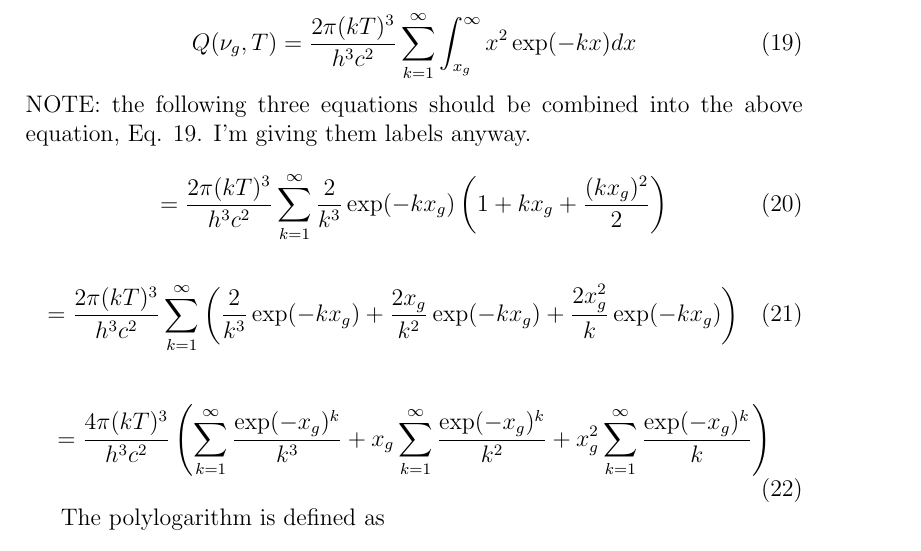
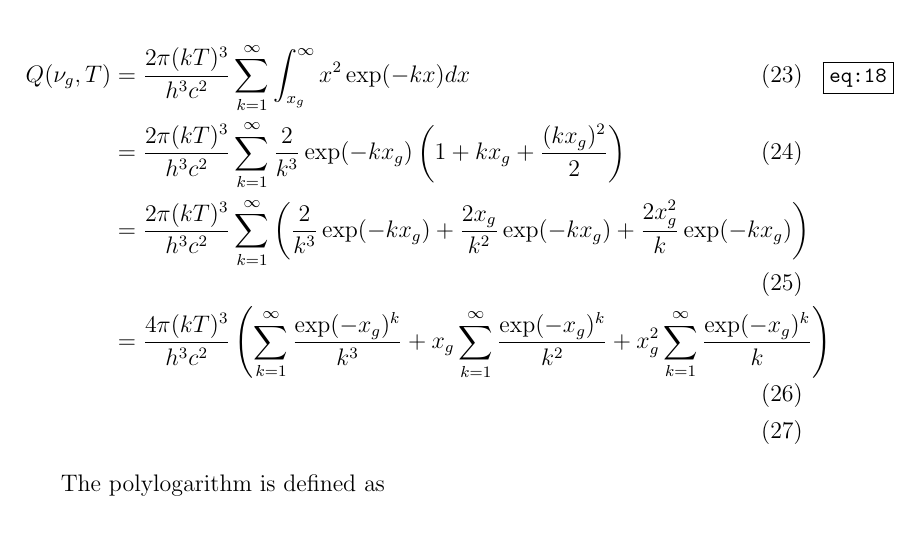
Before and after one commit to jrsmith3/paper-2014-08_incomplete_bose_einstein_integral, a LaTeX paper (main.tex): part of page 4 of 5, cut so that both start at the same text. Compiled offline with pdfLaTeX.

Commit message:
Aligned equations.

```diff
--- a/main.tex
+++ b/main.tex
@@ -8,9 +8,10 @@
 % ================================
 \usepackage{graphicx}
 \graphicspath{{../pics/}}
-% \usepackage{showkeys}
+\usepackage{showkeys}
 % \usepackage{endfloat}
 % \usepackage{url}
+\usepackage{amsmath}
 \usepackage[version=3]{mhchem}
 
 % Document metadata
@@ -178,23 +179,12 @@ Substitute the results of Eq. \ref{} and \ref{} into Eq. \ref{}
 
 \noindent which can be substituted back into Eq. \ref{}.
 
-\begin{equation} \label{eq:18}
-Q(\nu_{g}, T) = \frac{2\pi (kT)^{3}}{h^{3} c^{2}} \sum_{k = 1}^{\infty} \int_{x_{g}}^{\infty} x^{2} \exp(-kx) dx
-\end{equation}
-
-\noindent NOTE: the following three equations should be combined into the above equation, Eq. \ref{eq:18}. I'm giving them labels anyway.
-
-\begin{equation} \label{eq:19}
-= \frac{2\pi (kT)^{3}}{h^{3} c^{2}} \sum_{k = 1}^{\infty} \frac{2}{k^{3}} \exp(-kx_{g}) \left( 1 + kx_{g} + \frac{ (kx_{g})^{2} }{2} \right)
-\end{equation}
-
-\begin{equation} \label{eq:20}
-= \frac{2\pi (kT)^{3}}{h^{3} c^{2}} \sum_{k = 1}^{\infty} \left( \frac{2}{k^{3}} \exp(-kx_{g}) + \frac{2x_{g}}{k^{2}} \exp(-kx_{g}) + \frac{2x_{g}^{2}}{k} \exp(-kx_{g}) \right)
-\end{equation}
-
-\begin{equation} \label{eq:21}
-= \frac{4\pi (kT)^{3}}{h^{3} c^{2}} \left(\sum_{k = 1}^{\infty} \frac{\exp(-x_{g})^{k}}{k^{3}} + x_{g} \sum_{k = 1}^{\infty} \frac{\exp(-x_{g})^{k}}{k^{2}} + x_{g}^{2} \sum_{k = 1}^{\infty} \frac{\exp(-x_{g})^{k}}{k} \right)
-\end{equation}
+\begin{align} \label{eq:18}
+Q(\nu_{g}, T) &= \frac{2\pi (kT)^{3}}{h^{3} c^{2}} \sum_{k = 1}^{\infty} \int_{x_{g}}^{\infty} x^{2} \exp(-kx) dx \\
+ &= \frac{2\pi (kT)^{3}}{h^{3} c^{2}} \sum_{k = 1}^{\infty} \frac{2}{k^{3}} \exp(-kx_{g}) \left( 1 + kx_{g} + \frac{ (kx_{g})^{2} }{2} \right) \\
+ &= \frac{2\pi (kT)^{3}}{h^{3} c^{2}} \sum_{k = 1}^{\infty} \left( \frac{2}{k^{3}} \exp(-kx_{g}) + \frac{2x_{g}}{k^{2}} \exp(-kx_{g}) + \frac{2x_{g}^{2}}{k} \exp(-kx_{g}) \right) \\
+ &= \frac{4\pi (kT)^{3}}{h^{3} c^{2}} \left(\sum_{k = 1}^{\infty} \frac{\exp(-x_{g})^{k}}{k^{3}} + x_{g} \sum_{k = 1}^{\infty} \frac{\exp(-x_{g})^{k}}{k^{2}} + x_{g}^{2} \sum_{k = 1}^{\infty} \frac{\exp(-x_{g})^{k}}{k} \right) \\
+\end{align}
 
 The polylogarithm is defined as
 
```
Also changed, not shown: main.tex (18 more changed lines).
